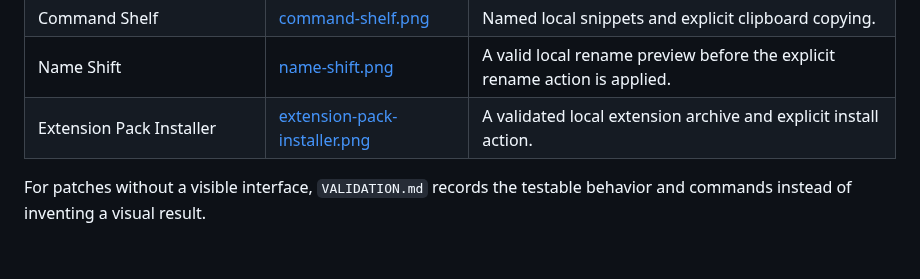
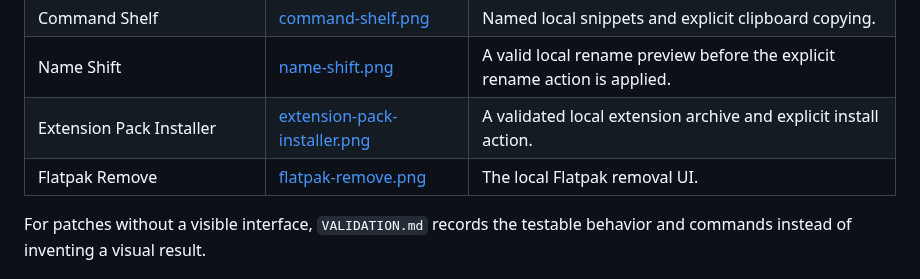
Before and after one commit to yeager/GNOMEAI, a Markdown page: documentation/SCREENSHOTS.md, the part around the change. GitHub-like rendering; blank space fills up the shorter version.

```diff
--- a/documentation/SCREENSHOTS.md
+++ b/documentation/SCREENSHOTS.md
@@ -10,6 +10,7 @@ App screenshots show the current local build in English. The Calendar image is a
 | Command Shelf | [command-shelf.png](screenshots/command-shelf.png) | Named local snippets and explicit clipboard copying. |
 | Name Shift | [name-shift.png](screenshots/name-shift.png) | A valid local rename preview before the explicit rename action is applied. |
 | Extension Pack Installer | [extension-pack-installer.png](screenshots/extension-pack-installer.png) | A validated local extension archive and explicit install action. |
+| Flatpak Remove | [flatpak-remove.png](screenshots/flatpak-remove.png) | The local Flatpak removal UI. |
 
 For patches without a visible interface, `VALIDATION.md` records the testable behavior and commands instead of inventing a visual result.
 
```
Also changed, not shown: README.md (+1 -0 lines), apps/flatpak-remove/README.md (added, +8 -0 lines), documentation/screenshots/flatpak-remove.png (added), 3 other files.
